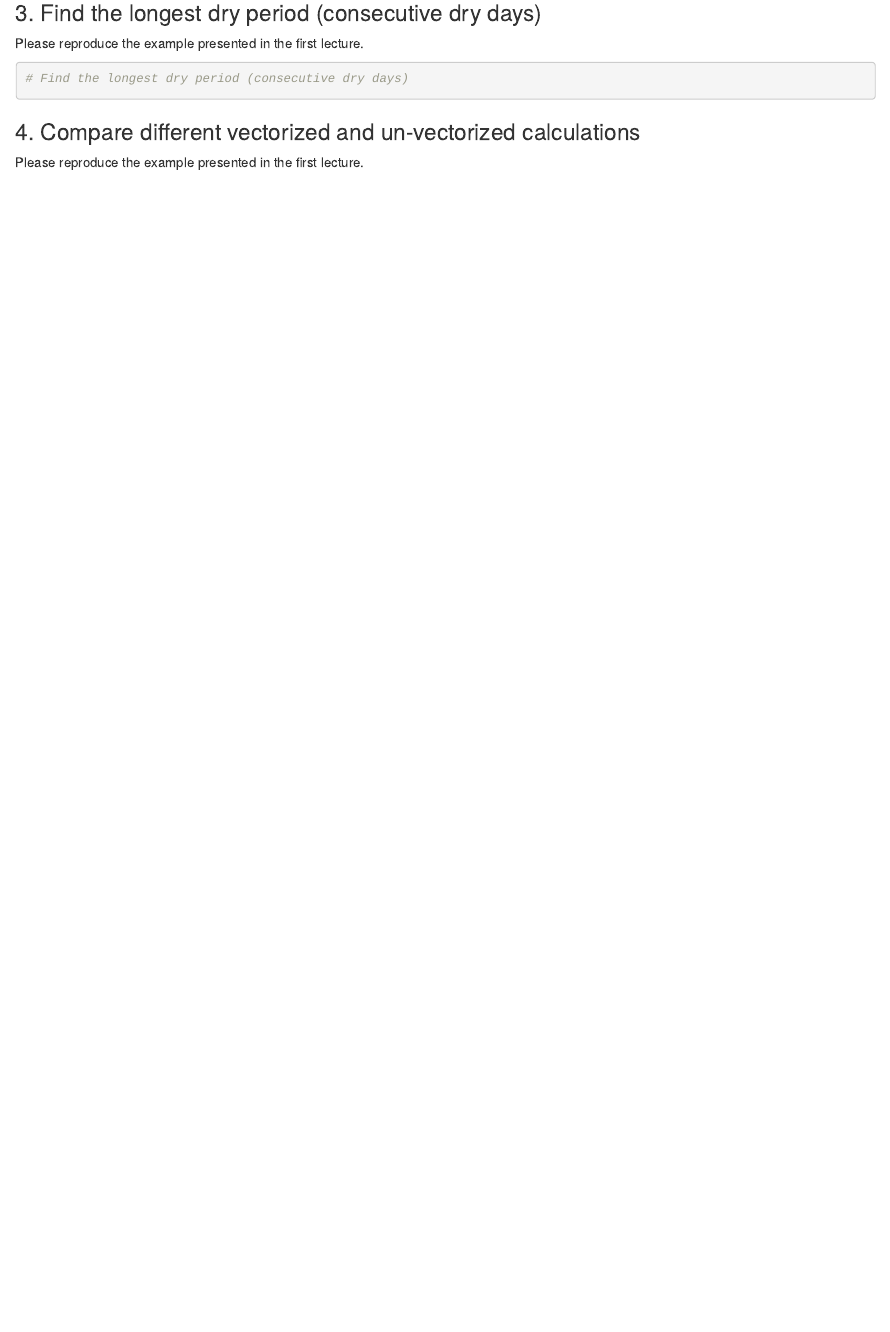
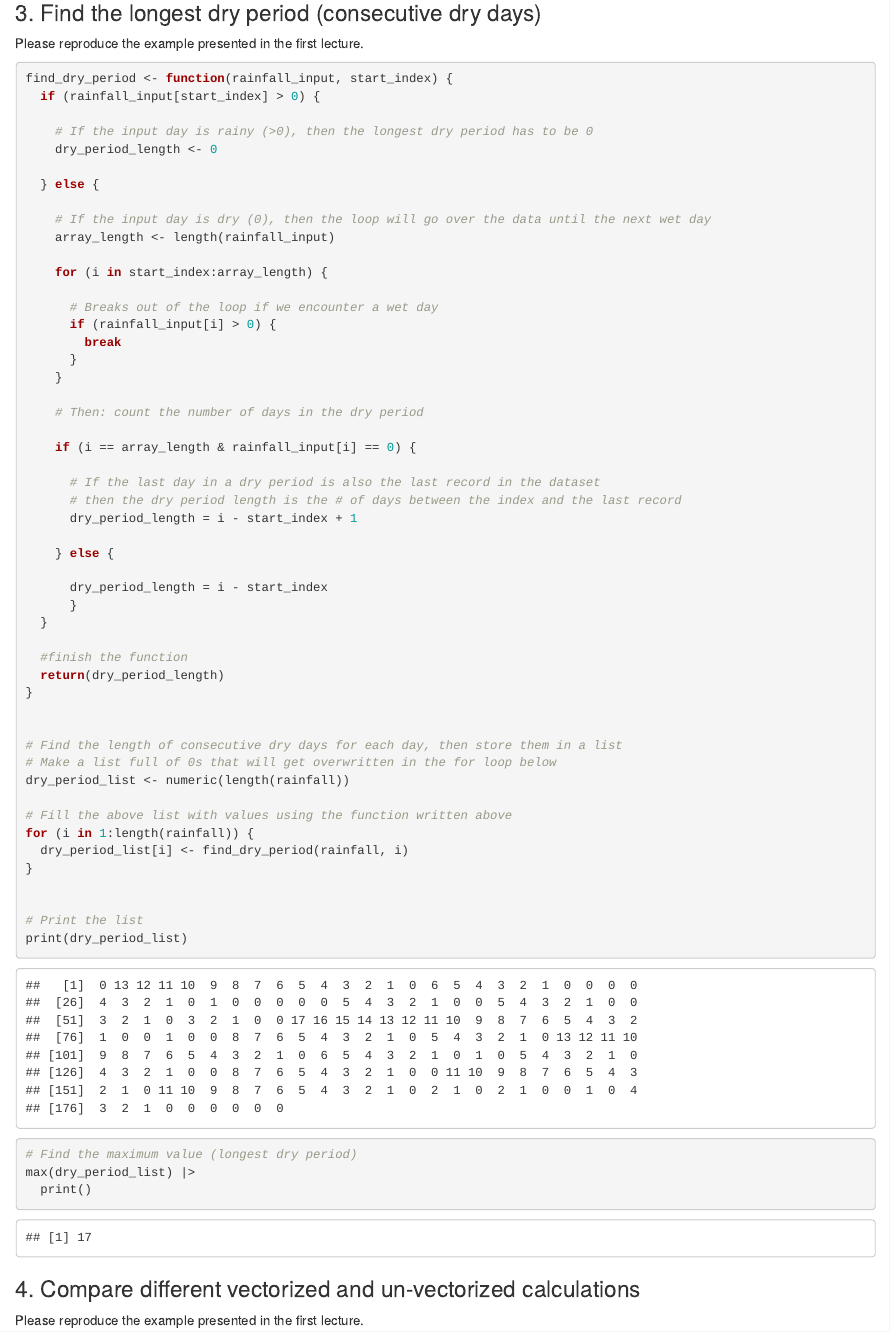
Before and after one commit to heatherhops2it/BIOEE-6550, an R Markdown document (homeworks/HM0_Hello_World_R_pre.Rmd): the page in a window 1100 px wide, from 1570 px down. Rendered offline with R 4.5, knitr and Pandoc, with nearby package versions.

Commit message:
finished Q3

````diff
--- a/homeworks/HM0_Hello_World_R_pre.Rmd
+++ b/homeworks/HM0_Hello_World_R_pre.Rmd
@@ -89,7 +89,62 @@ print(rainy_days)
 Please reproduce the example presented in the first lecture.
 
 ```{r}
-# Find the longest dry period (consecutive dry days)
+
+find_dry_period <- function(rainfall_input, start_index) {
+  if (rainfall_input[start_index] > 0) {
+
+    # If the input day is rainy (>0), then the longest dry period has to be 0
+    dry_period_length <- 0
+
+  } else {
+
+    # If the input day is dry (0), then the loop will go over the data until the next wet day
+    array_length <- length(rainfall_input)
+
+    for (i in start_index:array_length) {
+
+      # Breaks out of the loop if we encounter a wet day
+      if (rainfall_input[i] > 0) {
+        break
+      }
+    }
+
+    # Then: count the number of days in the dry period
+
+    if (i == array_length & rainfall_input[i] == 0) {
+
+      # If the last day in a dry period is also the last record in the dataset
+      # then the dry period length is the # of days between the index and the last record
+      dry_period_length = i - start_index + 1
+
+    } else {
+
+      dry_period_length = i - start_index
+      }
+  }
+
+  #finish the function
+  return(dry_period_length)
+}
+
+
+# Find the length of consecutive dry days for each day, then store them in a list
+# Make a list full of 0s that will get overwritten in the for loop below
+dry_period_list <- numeric(length(rainfall))
+
+# Fill the above list with values using the function written above
+for (i in 1:length(rainfall)) {
+  dry_period_list[i] <- find_dry_period(rainfall, i)
+}
+
+
+# Print the list
+print(dry_period_list)
+
+# Find the maximum value (longest dry period)
+max(dry_period_list) |>
+  print()
+
 ```
 
 ### 4. Compare different vectorized and un-vectorized calculations
````
